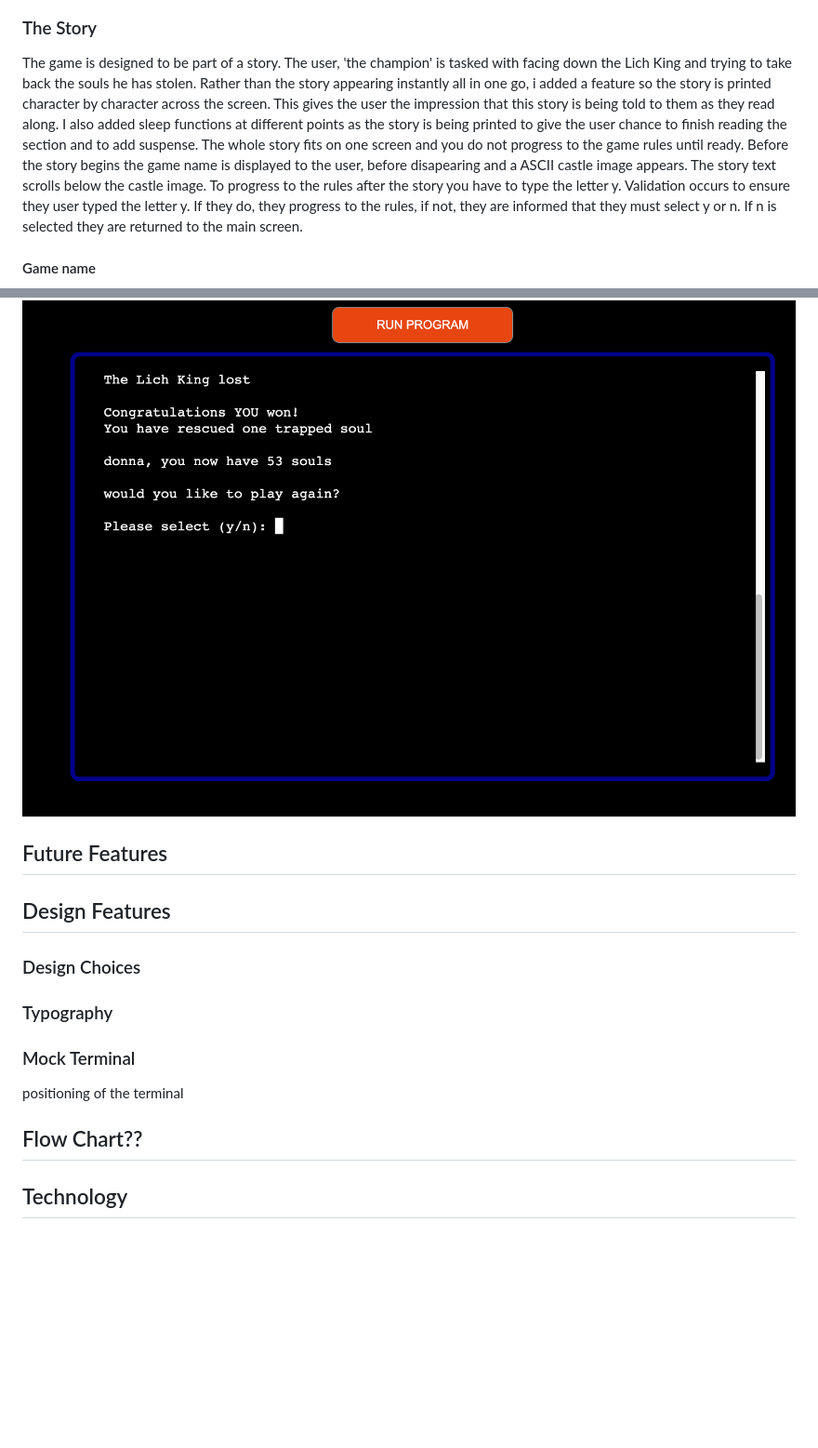
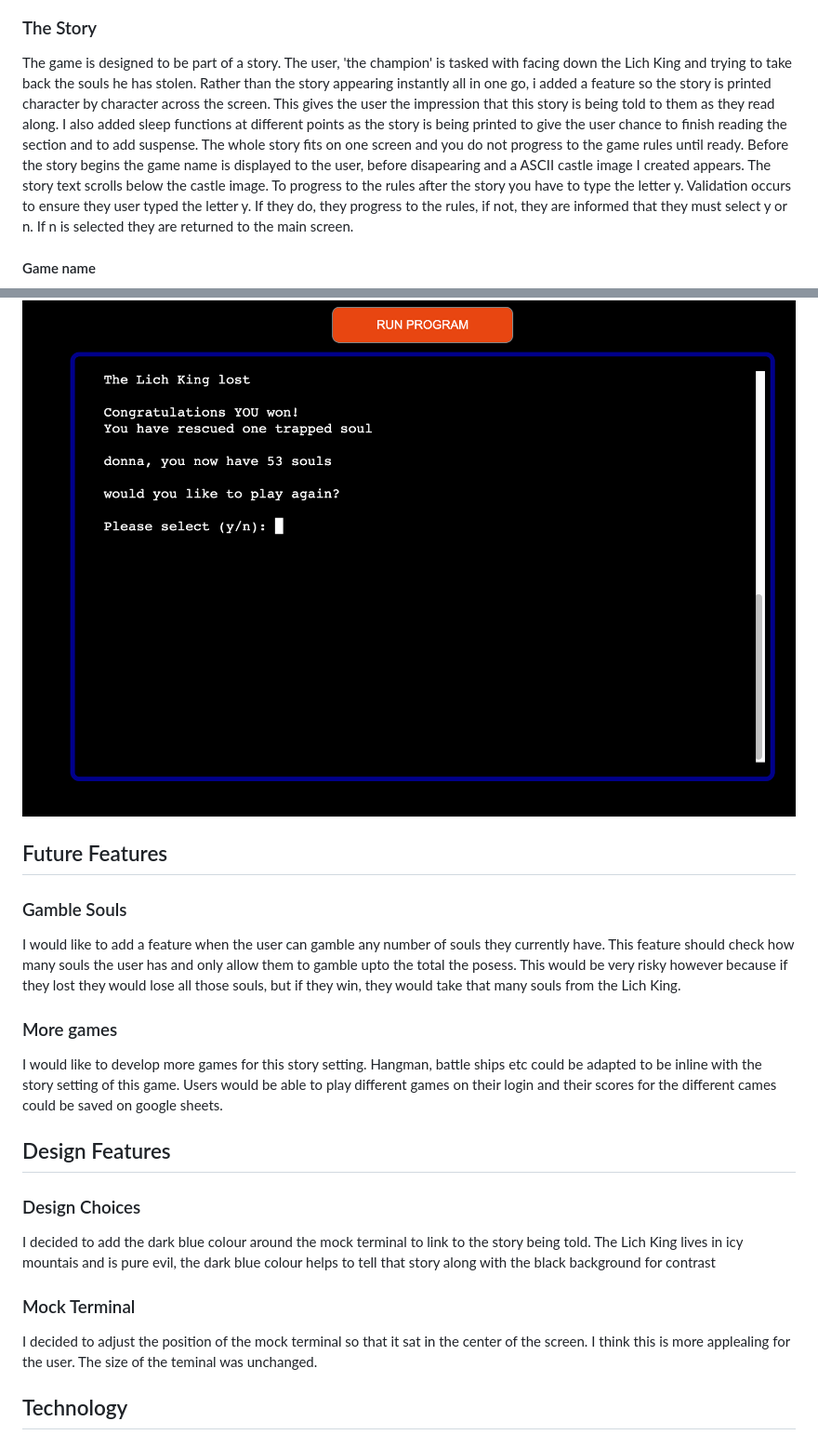
Before and after one commit to MartinBradbury/soulroll, a Markdown page: README.md, 2 parts joined by grey strips. Shown: that part at 93% size. GitHub-like rendering; blank space fills up the shorter version.

```diff
--- a/README.md
+++ b/README.md
@@ -167,7 +167,7 @@ The leaderboard feature is selected from the home screen. It does not require th
 ![Leaderboard](images/leaderboard.png)
 
 ### The Story
-The game is designed to be part of a story. The user, 'the champion' is tasked with facing down the Lich King and trying to take back the souls he has stolen. Rather than the story appearing instantly all in one go, i added a feature so the story is printed character by character across the screen. This gives the user the impression that this story is being told to them as they read along. I also added sleep functions at different points as the story is being printed to give the user chance to finish reading the section and to add suspense. The whole story fits on one screen and you do not progress to the game rules until ready. Before the story begins the game name is displayed to the user, before disapearing and a ASCII castle image appears. The story text scrolls below the castle image. To progress to the rules after the story you have to type the letter y. Validation occurs to ensure they user typed the letter y. If they do, they progress to the rules, if not, they are informed that they must select y or n. If n is selected they are returned to the main screen.
+The game is designed to be part of a story. The user, 'the champion' is tasked with facing down the Lich King and trying to take back the souls he has stolen. Rather than the story appearing instantly all in one go, i added a feature so the story is printed character by character across the screen. This gives the user the impression that this story is being told to them as they read along. I also added sleep functions at different points as the story is being printed to give the user chance to finish reading the section and to add suspense. The whole story fits on one screen and you do not progress to the game rules until ready. Before the story begins the game name is displayed to the user, before disapearing and a ASCII castle image I created appears. The story text scrolls below the castle image. To progress to the rules after the story you have to type the letter y. Validation occurs to ensure they user typed the letter y. If they do, they progress to the rules, if not, they are informed that they must select y or n. If n is selected they are returned to the main screen.
 
 #### Game name
 ![Game name](/images/soulroll.png)
@@ -206,25 +206,22 @@ After accepting the rules the users will be asked to type roll to start the game
 ![Player Won](/images/playerwon.png)
 
 
-
-
 ## Future Features
 
+### Gamble Souls
+I would like to add a feature when the user can gamble any number of souls they currently have. This feature should check how many souls the user has and only allow them to gamble upto the total the posess. This would be very risky however because if they lost they would lose all those souls, but if they win, they would take that many souls from the Lich King.
 
-
-
+### More games
+I would like to develop more games for this story setting. Hangman, battle ships etc could be adapted to be inline with the story setting of this game. Users would be able to play different games on their login and their scores for the different cames could be saved on google sheets.
 
 
 ## Design Features
 
 ### Design Choices
-
-### Typography
+I decided to add the dark blue colour around the mock terminal to link to the story being told. The Lich King lives in icy mountais and is pure evil, the dark blue colour helps to tell that story along with the black background for contrast
 
 ### Mock Terminal
-positioning of the terminal
-
-## Flow Chart??
+I decided to adjust the position of the mock terminal so that it sat in the center of the screen. I think this is more applealing for the user. The size of the teminal was unchanged.
 
 ## Technology
 
```
Also changed, not shown: other parts of README.md (+2 -3 lines), images/cilinter.png (added), images/lighthouse.png (added).
